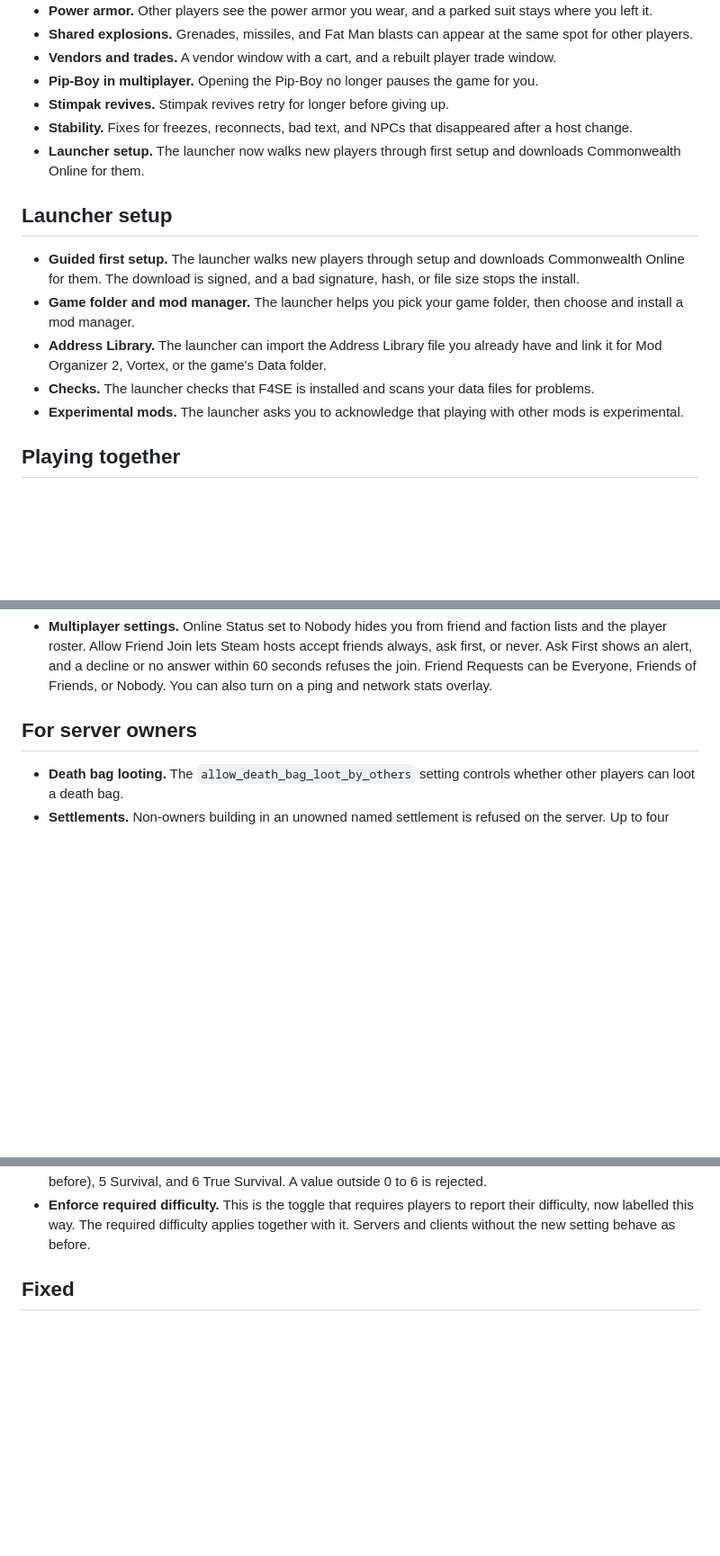
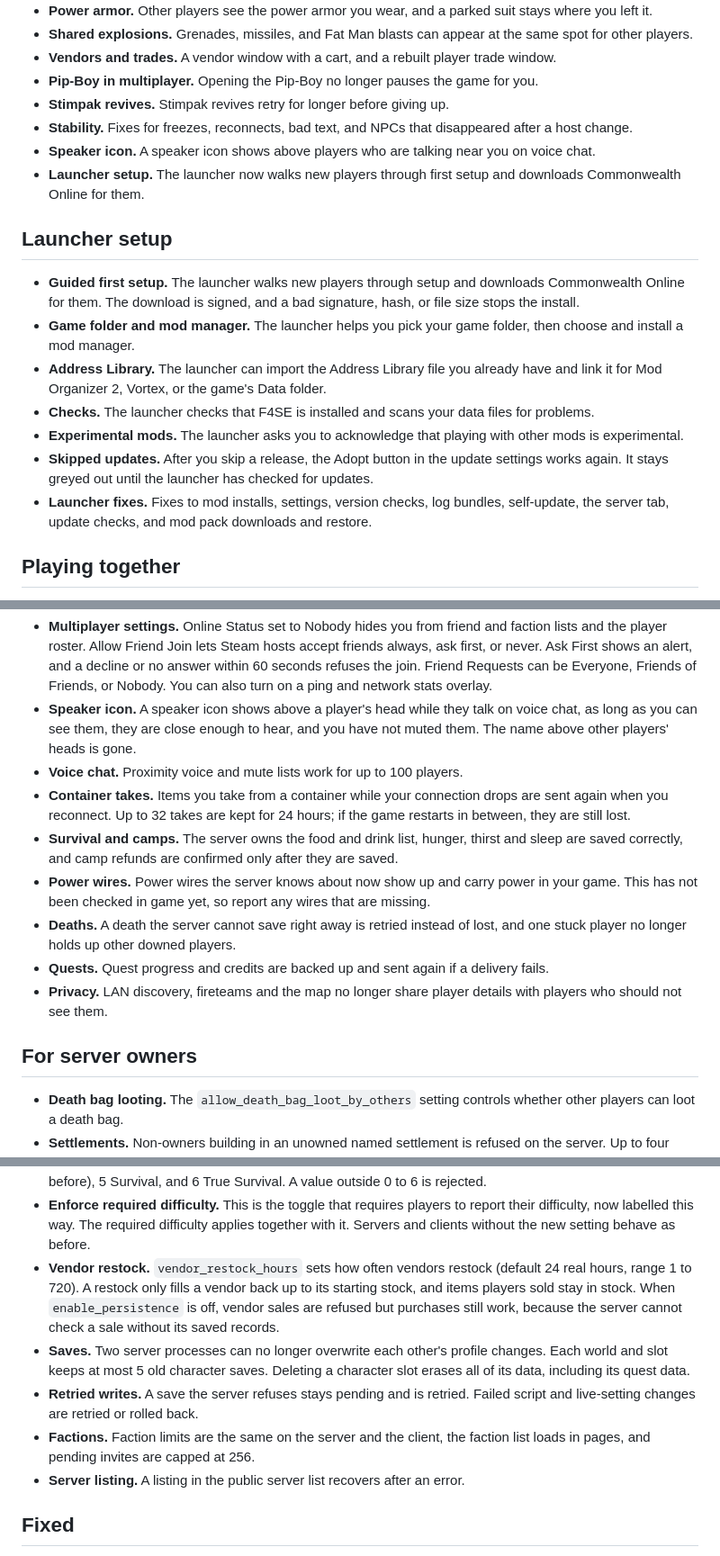
Before and after one commit to G-A-R-D-E-N/Commonwealth-Online, a Markdown page: changelogs/2.2.3.md, 3 parts joined by grey strips. Shown at 90% size. Drawn GitHub-style; blank space fills up the shorter version.

Commit message:
Add the audit fixes, speaker icon, vendor restock, vault quit and slot fixes to the 2.2.3 changelog

```diff
--- a/changelogs/2.2.3.md
+++ b/changelogs/2.2.3.md
@@ -22,6 +22,7 @@ This update makes camps a bigger part of the game. You can move a camp, pack it
 - **Pip-Boy in multiplayer.** Opening the Pip-Boy no longer pauses the game for you.
 - **Stimpak revives.** Stimpak revives retry for longer before giving up.
 - **Stability.** Fixes for freezes, reconnects, bad text, and NPCs that disappeared after a host change.
+- **Speaker icon.** A speaker icon shows above players who are talking near you on voice chat.
 - **Launcher setup.** The launcher now walks new players through first setup and downloads Commonwealth Online for them.
 
 ## Launcher setup
@@ -31,6 +32,8 @@ This update makes camps a bigger part of the game. You can move a camp, pack it
 - **Address Library.** The launcher can import the Address Library file you already have and link it for Mod Organizer 2, Vortex, or the game's Data folder.
 - **Checks.** The launcher checks that F4SE is installed and scans your data files for problems.
 - **Experimental mods.** The launcher asks you to acknowledge that playing with other mods is experimental.
+- **Skipped updates.** After you skip a release, the Adopt button in the update settings works again. It stays greyed out until the launcher has checked for updates.
+- **Launcher fixes.** Fixes to mod installs, settings, version checks, log bundles, self-update, the server tab, update checks, and mod pack downloads and restore.
 
 ## Playing together
 
@@ -62,6 +65,14 @@ This update makes camps a bigger part of the game. You can move a camp, pack it
 - **Nearby players.** Other players nearby cost less to update each frame, which should help frame rate when several players are close together.
 - **Map key.** Press M, Escape, or the controller B button to close it. M does nothing while another game menu or a Commonwealth Online window is open.
 - **Multiplayer settings.** Online Status set to Nobody hides you from friend and faction lists and the player roster. Allow Friend Join lets Steam hosts accept friends always, ask first, or never. Ask First shows an alert, and a decline or no answer within 60 seconds refuses the join. Friend Requests can be Everyone, Friends of Friends, or Nobody. You can also turn on a ping and network stats overlay.
+- **Speaker icon.** A speaker icon shows above a player's head while they talk on voice chat, as long as you can see them, they are close enough to hear, and you have not muted them. The name above other players' heads is gone.
+- **Voice chat.** Proximity voice and mute lists work for up to 100 players.
+- **Container takes.** Items you take from a container while your connection drops are sent again when you reconnect. Up to 32 takes are kept for 24 hours; if the game restarts in between, they are still lost.
+- **Survival and camps.** The server owns the food and drink list, hunger, thirst and sleep are saved correctly, and camp refunds are confirmed only after they are saved.
+- **Power wires.** Power wires the server knows about now show up and carry power in your game. This has not been checked in game yet, so report any wires that are missing.
+- **Deaths.** A death the server cannot save right away is retried instead of lost, and one stuck player no longer holds up other downed players.
+- **Quests.** Quest progress and credits are backed up and sent again if a delivery fails.
+- **Privacy.** LAN discovery, fireteams and the map no longer share player details with players who should not see them.
 
 ## For server owners
 
@@ -80,6 +91,11 @@ This update makes camps a bigger part of the game. You can move a camp, pack it
 - **Death bag recovery.** A death bag still unplaced 24 hours after its placement request is archived for admin recovery. Admins can list and resolve archived bags with `death_bag_archive_list` and `death_bag_archive_resolve`.
 - **Required difficulty.** Set the difficulty players must use with `required_difficulty`, in the settings file or the server settings panel. The levels are 0 Very Easy, 1 Easy, 2 Normal, 3 Hard, 4 Very Hard (the default, as before), 5 Survival, and 6 True Survival. A value outside 0 to 6 is rejected.
 - **Enforce required difficulty.** This is the toggle that requires players to report their difficulty, now labelled this way. The required difficulty applies together with it. Servers and clients without the new setting behave as before.
+- **Vendor restock.** `vendor_restock_hours` sets how often vendors restock (default 24 real hours, range 1 to 720). A restock only fills a vendor back up to its starting stock, and items players sold stay in stock. When `enable_persistence` is off, vendor sales are refused but purchases still work, because the server cannot check a sale without its saved records.
+- **Saves.** Two server processes can no longer overwrite each other's profile changes. Each world and slot keeps at most 5 old character saves. Deleting a character slot erases all of its data, including its quest data.
+- **Retried writes.** A save the server refuses stays pending and is retried. Failed script and live-setting changes are retried or rolled back.
+- **Factions.** Faction limits are the same on the server and the client, the faction list loads in pages, and pending invites are capped at 256.
+- **Server listing.** A listing in the public server list recovers after an error.
 
 ## Fixed
 
```
Also changed, not shown: other parts of changelogs/2.2.3.md (+4 -1 lines).
